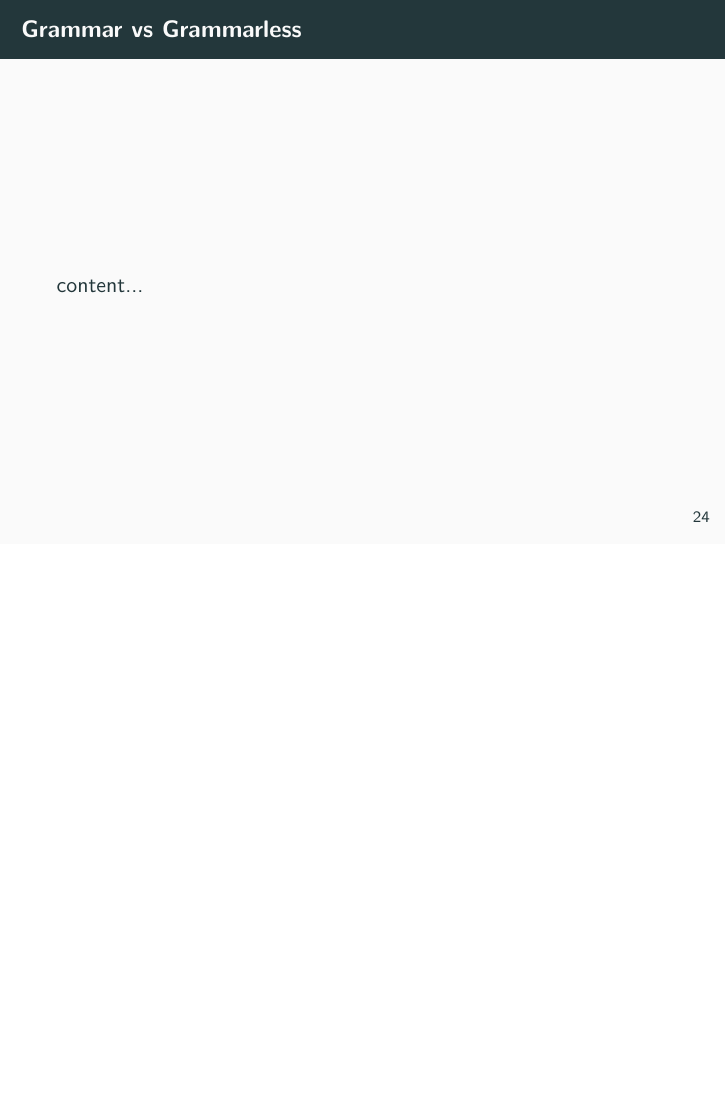
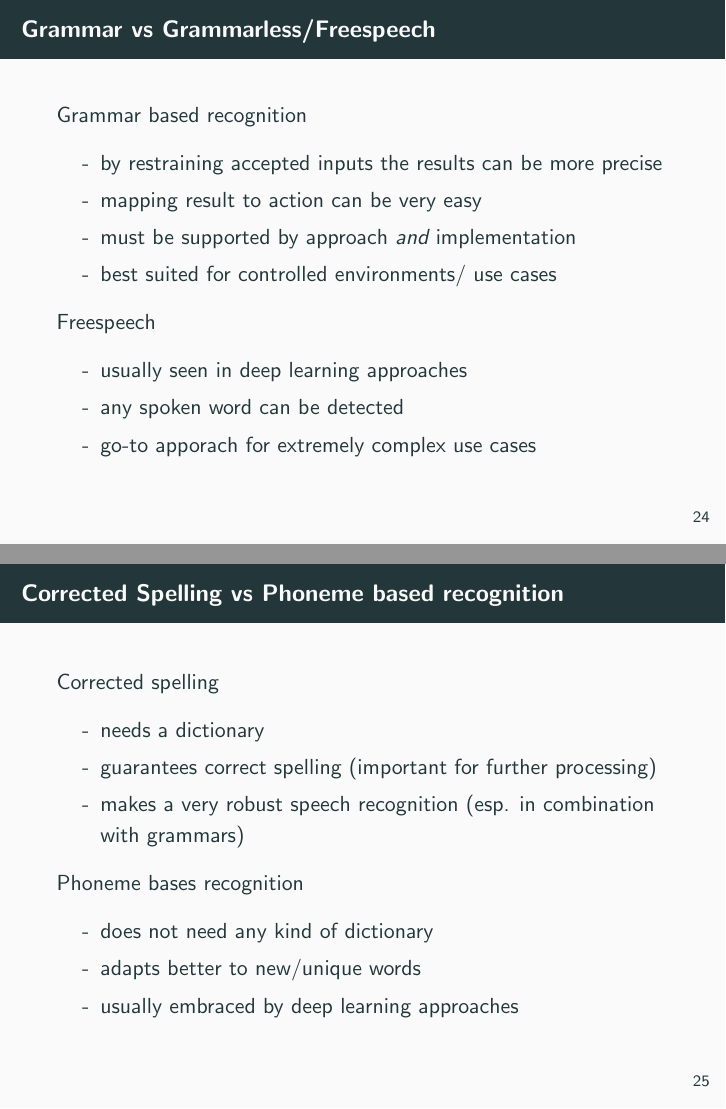
Before and after one commit to Slothologist/Presentation, LaTeX slides (snakeoil_presentation.tex): page 37 of 56 before the commit and pages 37 and 38 of 56 after it, the two joined at a grey line, the shorter picture padded with empty space. The pictures show the PDF file snakeoil_presentation.pdf that the author committed with the source.

Commit message:
speechrec chapter mostly finished

```diff
--- a/snakeoil_presentation.tex
+++ b/snakeoil_presentation.tex
@@ -287,13 +287,34 @@
 	\end{frame}
 
 
-	\begin{frame}{Grammar vs Grammarless}
-		content...
+	\begin{frame}{Grammar vs Grammarless/Freespeech}
+		Grammar based recognition
+		\begin{itemize}
+			\item[-] by restraining accepted inputs the results can be more precise
+			\item[-] mapping result to action can be very easy
+			\item[-] must be supported by approach \emph{and} implementation
+			\item[-] best suited for controlled environments/ use cases
+		\end{itemize}
+		Freespeech
+		\begin{itemize}
+			\item[-] usually seen in deep learning approaches
+			\item[-] any spoken word can be detected
+			\item[-] go-to apporach for extremely complex use cases
+		\end{itemize}
 	\end{frame}
 
 	\begin{frame}{Corrected Spelling vs Phoneme based recognition}
+		Corrected spelling
 		\begin{itemize}
-			\item
+			\item[-] needs a dictionary
+			\item[-] guarantees correct spelling (important for further processing)
+			\item[-] makes a very robust speech recognition (esp. in combination with grammars)
+		\end{itemize}
+		Phoneme bases recognition
+		\begin{itemize}
+			\item[-] does not need any kind of dictionary
+			\item[-] adapts better to new/unique words
+			\item[-] usually embraced by deep learning approaches
 		\end{itemize}
 	\end{frame}
 
```
Also changed, not shown: snakeoil_presentation.pdf.
